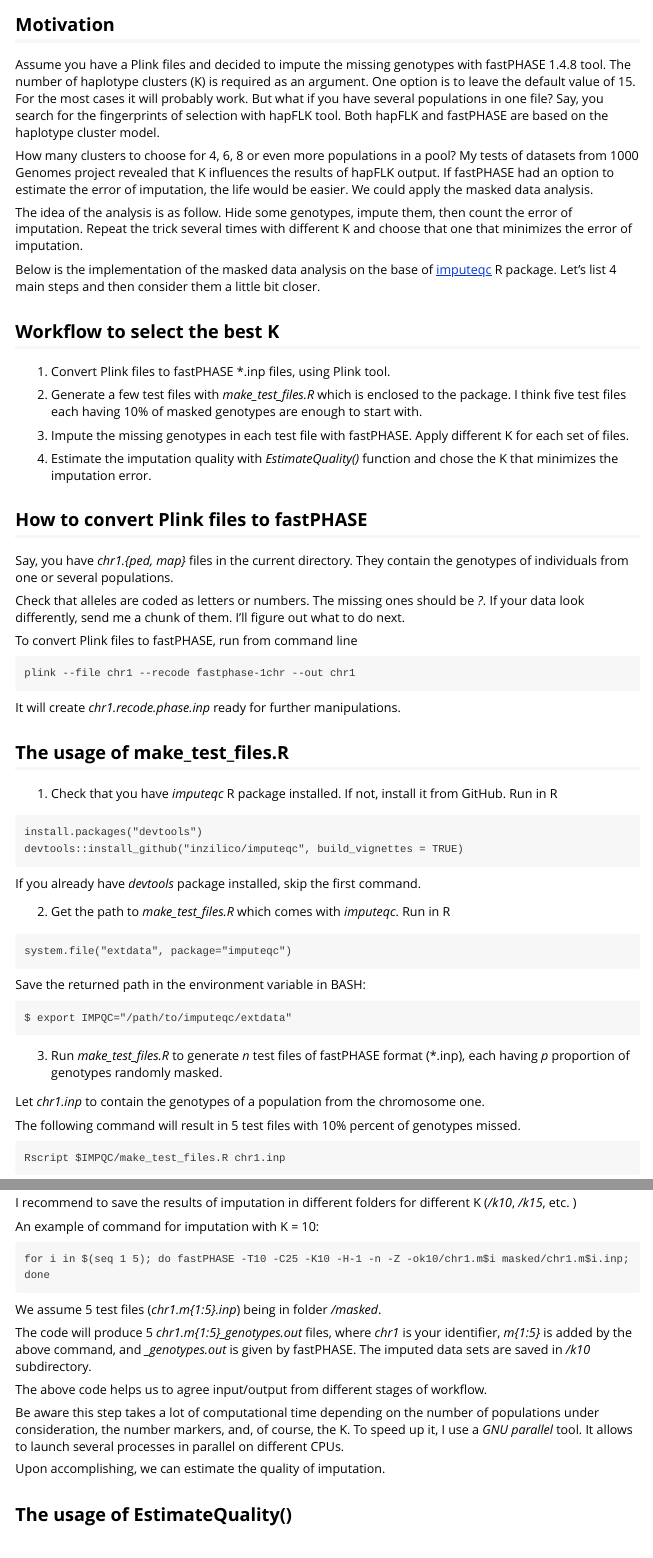
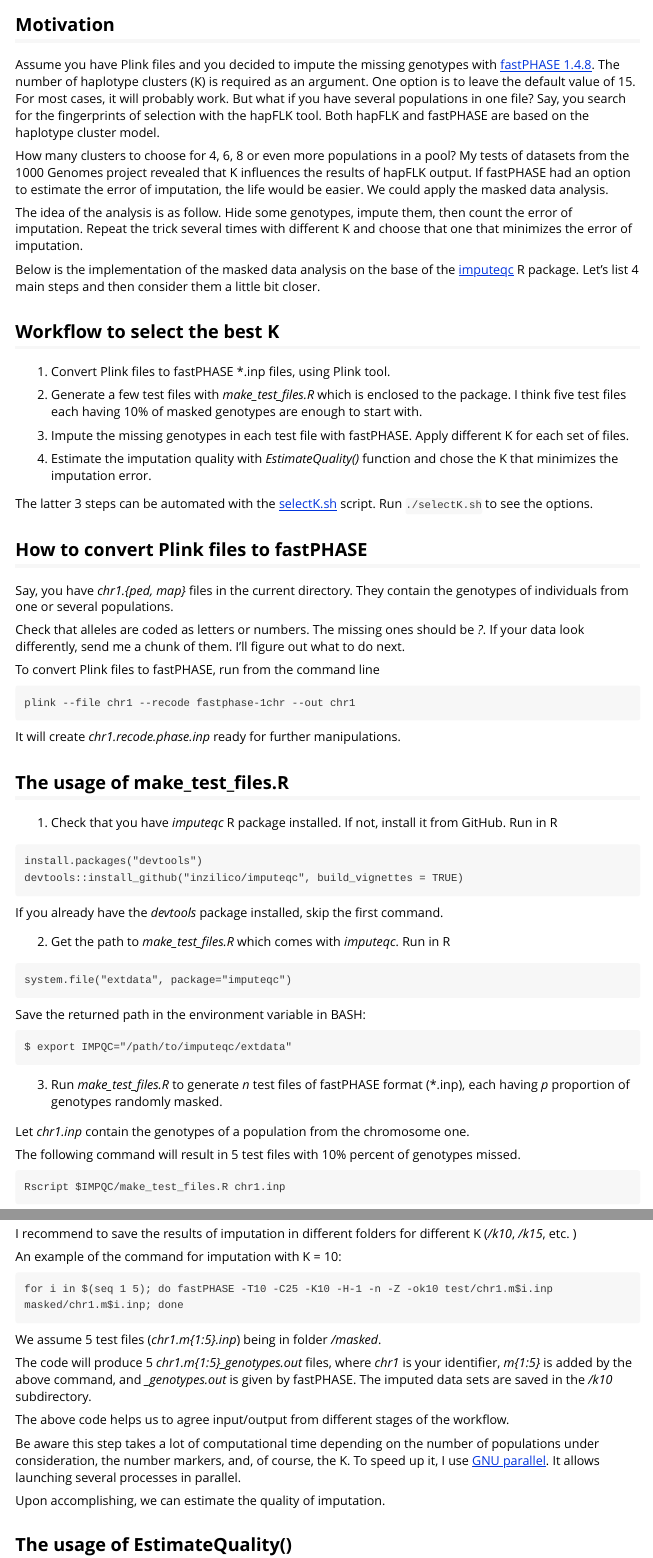
Before and after one commit to inzilico/imputeqc, an R Markdown document (vignettes/k_selection.Rmd): the page in a window 1100 px wide, from 190 px down, and a second part further down, joined at a grey line. The pictures show the output file vignettes/k_selection.html that the author committed with the source, opened offline.

Commit message:
corrected errors, added MIT license

````diff
--- a/vignettes/k_selection.Rmd
+++ b/vignettes/k_selection.Rmd
@@ -21,13 +21,13 @@
 Motivation
 -----------
 
-Assume you have a Plink files and decided to impute the missing genotypes with fastPHASE 1.4.8 tool. The number of haplotype clusters (K) is required as an argument. One option is to leave the default value of 15. For the most cases it will probably work. But what if you have several populations in one file? Say, you search for the fingerprints of selection with hapFLK tool. Both hapFLK and fastPHASE are based on the haplotype cluster model.
+Assume you have Plink files and you decided to impute the missing genotypes with [fastPHASE 1.4.8](http://stephenslab.uchicago.edu/software.html#fastphase). The number of haplotype clusters (K) is required as an argument. One option is to leave the default value of 15. For most cases, it will probably work. But what if you have several populations in one file? Say, you search for the fingerprints of selection with the hapFLK tool. Both hapFLK and fastPHASE are based on the haplotype cluster model.
 
-How many clusters to choose for 4, 6, 8 or even more populations in a pool? My tests of datasets from 1000 Genomes project revealed that K influences the results of hapFLK output. If fastPHASE had an option to estimate the error of imputation, the life would be easier. We could apply the masked data analysis.
+How many clusters to choose for 4, 6, 8 or even more populations in a pool? My tests of datasets from the 1000 Genomes project revealed that K influences the results of hapFLK output. If fastPHASE had an option to estimate the error of imputation, the life would be easier. We could apply the masked data analysis.
 
 The idea of the analysis is as follow. Hide some genotypes, impute them, then count the error of imputation. Repeat the trick several times with different K and choose that one that minimizes the error of imputation.
 
-Below is the implementation of the masked data analysis on the base of [imputeqc](https://github.com/inzilico/imputeqc) R package. Let's list 4 main steps and then consider them a little bit closer.
+Below is the implementation of the masked data analysis on the base of the [imputeqc](https://github.com/inzilico/imputeqc) R package. Let's list 4 main steps and then consider them a little bit closer.
 
 Workflow to select the best K
 ------------------------------
@@ -40,6 +40,8 @@
 
 4. Estimate the imputation quality with *EstimateQuality()* function and chose the K that minimizes the imputation error.
 
+The latter 3 steps can be automated with the [selectK.sh](https://github.com/evodify/imputeqc/selectK.sh) script. Run `./selectK.sh` to see the options.
+
 How to convert Plink files to fastPHASE
 ---------------------------------------
 
@@ -47,7 +49,7 @@
 
 Check that alleles are coded as letters or numbers. The missing ones should be *?*. If your data look differently, send me a chunk of them. I'll figure out what to do next.
 
-To convert Plink files to fastPHASE, run from command line
+To convert Plink files to fastPHASE, run from the command line
 
     plink --file chr1 --recode fastphase-1chr --out chr1
 
@@ -63,7 +65,7 @@
 devtools::install_github("inzilico/imputeqc", build_vignettes = TRUE)
 ```
 
-If you already have *devtools* package installed, skip the first command.
+If you already have the *devtools* package installed, skip the first command.
 
 2. Get the path to *make_test_files.R* which comes with *imputeqc*. Run in R
 
@@ -78,7 +80,7 @@
 
 3. Run *make_test_files.R* to generate *n* test files of fastPHASE format (\*.inp), each having *p* proportion of genotypes randomly masked.
 
-Let *chr1.inp* to contain the genotypes of a population from the chromosome one.
+Let *chr1.inp* contain the genotypes of a population from the chromosome one.
 
 The following command will result in 5 test files with 10% percent of genotypes missed.
 
@@ -109,17 +111,17 @@
 
 I recommend to save the results of imputation in different folders for different K (*/k10*, */k15*, etc. )
 
-An example of command for imputation with K = 10:
+An example of the command for imputation with K = 10:
 
-    for i in $(seq 1 5); do fastPHASE -T10 -C25 -K10 -H-1 -n -Z -ok10/chr1.m$i masked/chr1.m$i.inp; done
+    for i in $(seq 1 5); do fastPHASE -T10 -C25 -K10 -H-1 -n -Z -ok10 test/chr1.m$i.inp masked/chr1.m$i.inp; done
 
 We assume 5 test files (*chr1.m{1:5}.inp*) being in folder */masked*.
 
-The code will produce 5 *chr1.m{1:5}\_genotypes.out* files, where *chr1* is your identifier, *m{1:5}* is added by the above command, and *\_genotypes.out* is given by fastPHASE. The imputed data sets are saved in */k10* subdirectory.
+The code will produce 5 *chr1.m{1:5}\_genotypes.out* files, where *chr1* is your identifier, *m{1:5}* is added by the above command, and *\_genotypes.out* is given by fastPHASE. The imputed data sets are saved in the */k10* subdirectory.
 
-The above code helps us to agree input/output from different stages of workflow.
+The above code helps us to agree input/output from different stages of the workflow.
 
-Be aware this step takes a lot of computational time depending on the number of populations under consideration, the number markers, and, of course, the K. To speed up it, I use a *GNU parallel* tool. It allows to launch several processes in parallel on different CPUs.
+Be aware this step takes a lot of computational time depending on the number of populations under consideration, the number markers, and, of course, the K. To speed up it, I use [GNU parallel](https://www.gnu.org/software/parallel/). It allows launching several processes in parallel.
 
 Upon accomplishing, we can estimate the quality of imputation.
 
````
Also changed, not shown: README.md, vignettes/k_selection.html, vignettes/k_selection.Rmd (14 more changed lines), 1 other file.
